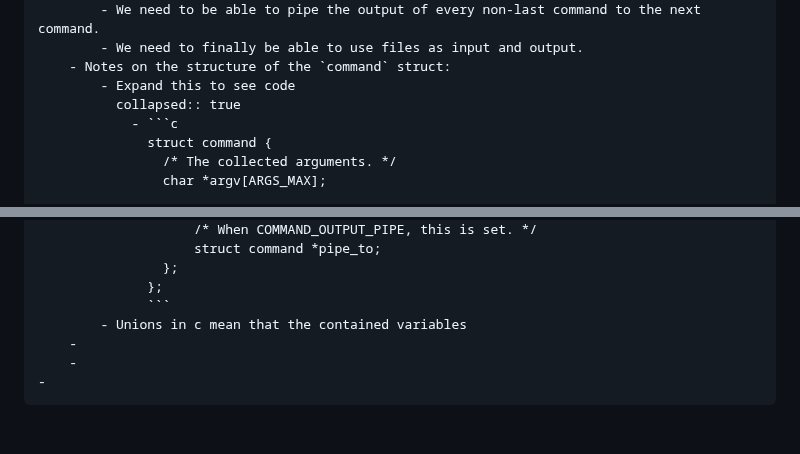
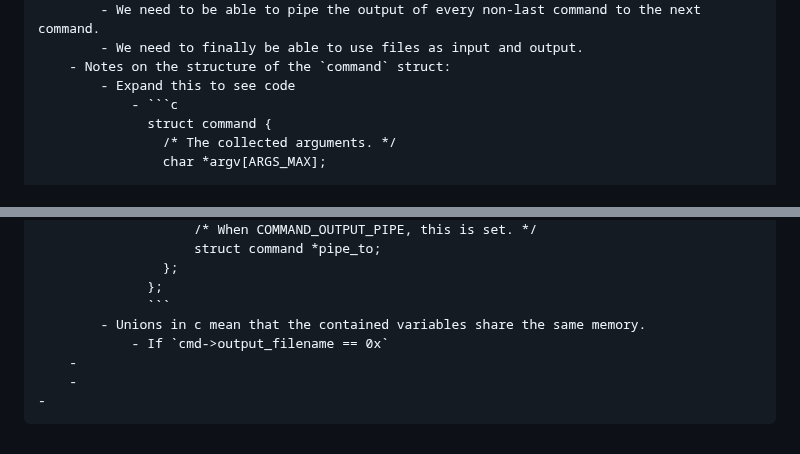
Before and after one commit to CSCI-442-Mines/lukes-notes, a Markdown page: journals/2024_02_13.md, 2 parts joined by grey strips. Rendered like a GitHub page.

Commit message:
Auto saved by Logseq

````diff
--- a/journals/2024_02_13.md
+++ b/journals/2024_02_13.md
@@ -78,7 +78,6 @@
 			- We need to finally be able to use files as input and output.
 		- Notes on the structure of the `command` struct:
 			- Expand this to see code
-			  collapsed:: true
 				- ```c
 				  struct command {
 				  	/* The collected arguments. */
@@ -115,7 +114,8 @@
 				  	};
 				  };
 				  ```
-			- Unions in c mean that the contained variables
+			- Unions in c mean that the contained variables share the same memory.
+				- If `cmd->output_filename == 0x`
 		-
 		-
 	-
````
